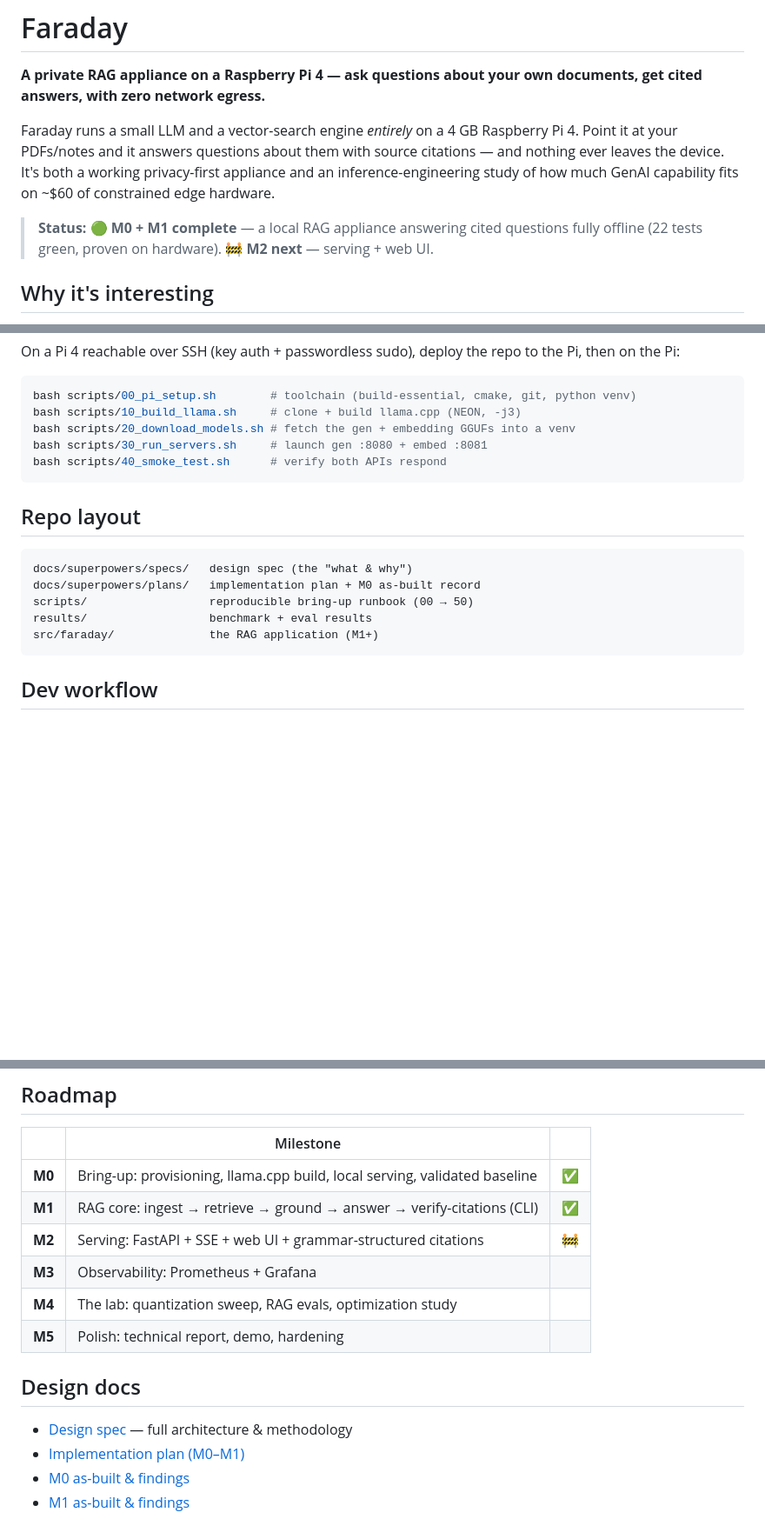
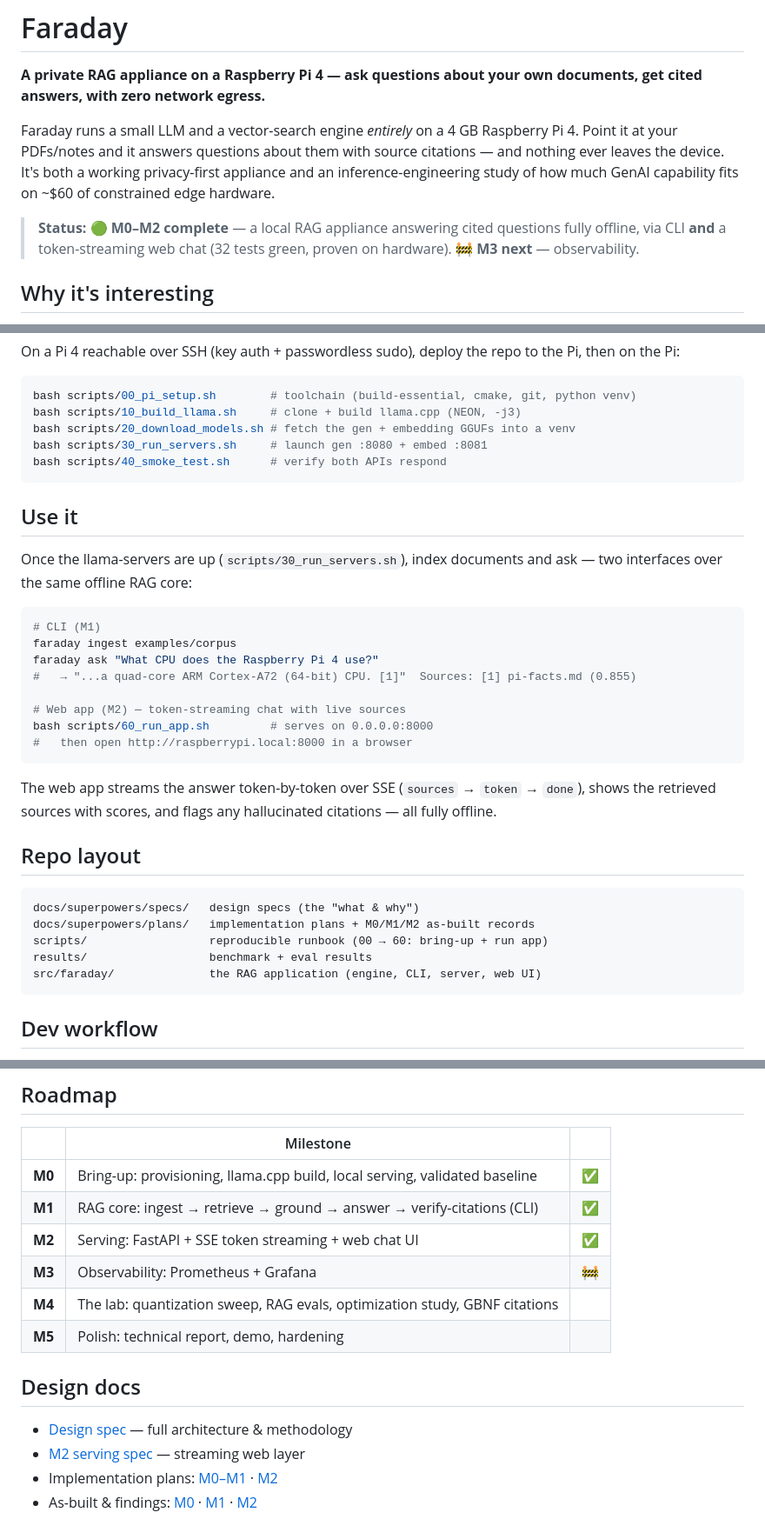
Before and after one commit to azhkyaw/faraday-pi, a Markdown page: README.md, 3 parts joined by grey strips. Shown at 87% size. GitHub-like rendering; blank space fills up the shorter version.

Commit message:
docs(m2): mark M2 complete + add M2 as-built/findings
README status/roadmap/use-it updated for the streaming web app; M2 as-built record added; plan banner marks M2 done. Roadmap corrected (GBNF citations moved to M4, matching what M2 actually shipped).

Co-Authored-By: Claude Opus 4.8 <noreply@anthropic.com>

````diff
--- a/README.md
+++ b/README.md
@@ -4,7 +4,7 @@
 
 Faraday runs a small LLM and a vector-search engine *entirely* on a 4 GB Raspberry Pi 4. Point it at your PDFs/notes and it answers questions about them with source citations — and nothing ever leaves the device. It's both a working privacy-first appliance and an inference-engineering study of how much GenAI capability fits on ~$60 of constrained edge hardware.
 
-> **Status:** 🟢 **M0 + M1 complete** — a local RAG appliance answering cited questions fully offline (22 tests green, proven on hardware).  🚧 **M2 next** — serving + web UI.
+> **Status:** 🟢 **M0–M2 complete** — a local RAG appliance answering cited questions fully offline, via CLI **and** a token-streaming web chat (32 tests green, proven on hardware).  🚧 **M3 next** — observability.
 
 ## Why it's interesting
 
@@ -41,14 +41,31 @@ bash scripts/30_run_servers.sh     # launch gen :8080 + embed :8081
 bash scripts/40_smoke_test.sh      # verify both APIs respond
 ```
 
+## Use it
+
+Once the llama-servers are up (`scripts/30_run_servers.sh`), index documents and ask — two interfaces over the same offline RAG core:
+
+```bash
+# CLI (M1)
+faraday ingest examples/corpus
+faraday ask "What CPU does the Raspberry Pi 4 use?"
+#   → "...a quad-core ARM Cortex-A72 (64-bit) CPU. [1]"  Sources: [1] pi-facts.md (0.855)
+
+# Web app (M2) — token-streaming chat with live sources
+bash scripts/60_run_app.sh         # serves on 0.0.0.0:8000
+#   then open http://raspberrypi.local:8000 in a browser
+```
+
+The web app streams the answer token-by-token over SSE (`sources` → `token` → `done`), shows the retrieved sources with scores, and flags any hallucinated citations — all fully offline.
+
 ## Repo layout
 
 ```
-docs/superpowers/specs/   design spec (the "what & why")
-docs/superpowers/plans/   implementation plan + M0 as-built record
-scripts/                  reproducible bring-up runbook (00 → 50)
+docs/superpowers/specs/   design specs (the "what & why")
+docs/superpowers/plans/   implementation plans + M0/M1/M2 as-built records
+scripts/                  reproducible runbook (00 → 60: bring-up + run app)
 results/                  benchmark + eval results
-src/faraday/              the RAG application (M1+)
+src/faraday/              the RAG application (engine, CLI, server, web UI)
 ```
 
 ## Dev workflow
@@ -61,14 +78,14 @@ Code is authored on a Windows dev machine and deployed to the Pi with `git push
 |---|---|---|
 | **M0** | Bring-up: provisioning, llama.cpp build, local serving, validated baseline | ✅ |
 | **M1** | RAG core: ingest → retrieve → ground → answer → verify-citations (CLI) | ✅ |
-| **M2** | Serving: FastAPI + SSE + web UI + grammar-structured citations | 🚧 |
-| **M3** | Observability: Prometheus + Grafana | |
-| **M4** | The lab: quantization sweep, RAG evals, optimization study | |
+| **M2** | Serving: FastAPI + SSE token streaming + web chat UI | ✅ |
+| **M3** | Observability: Prometheus + Grafana | 🚧 |
+| **M4** | The lab: quantization sweep, RAG evals, optimization study, GBNF citations | |
 | **M5** | Polish: technical report, demo, hardening | |
 
 ## Design docs
 
 - [Design spec](docs/superpowers/specs/2026-06-08-faraday-edge-rag-appliance-design.md) — full architecture & methodology
-- [Implementation plan (M0–M1)](docs/superpowers/plans/2026-06-08-faraday-m0-m1-rag-core.md)
-- [M0 as-built & findings](docs/superpowers/plans/2026-06-08-faraday-m0-as-built.md)
-- [M1 as-built & findings](docs/superpowers/plans/2026-06-08-faraday-m1-as-built.md)
+- [M2 serving spec](docs/superpowers/specs/2026-06-09-faraday-m2-serving-design.md) — streaming web layer
+- Implementation plans: [M0–M1](docs/superpowers/plans/2026-06-08-faraday-m0-m1-rag-core.md) · [M2](docs/superpowers/plans/2026-06-09-faraday-m2-serving.md)
+- As-built & findings: [M0](docs/superpowers/plans/2026-06-08-faraday-m0-as-built.md) · [M1](docs/superpowers/plans/2026-06-08-faraday-m1-as-built.md) · [M2](docs/superpowers/plans/2026-06-09-faraday-m2-as-built.md)
````
Also changed, not shown: 2 other files.
